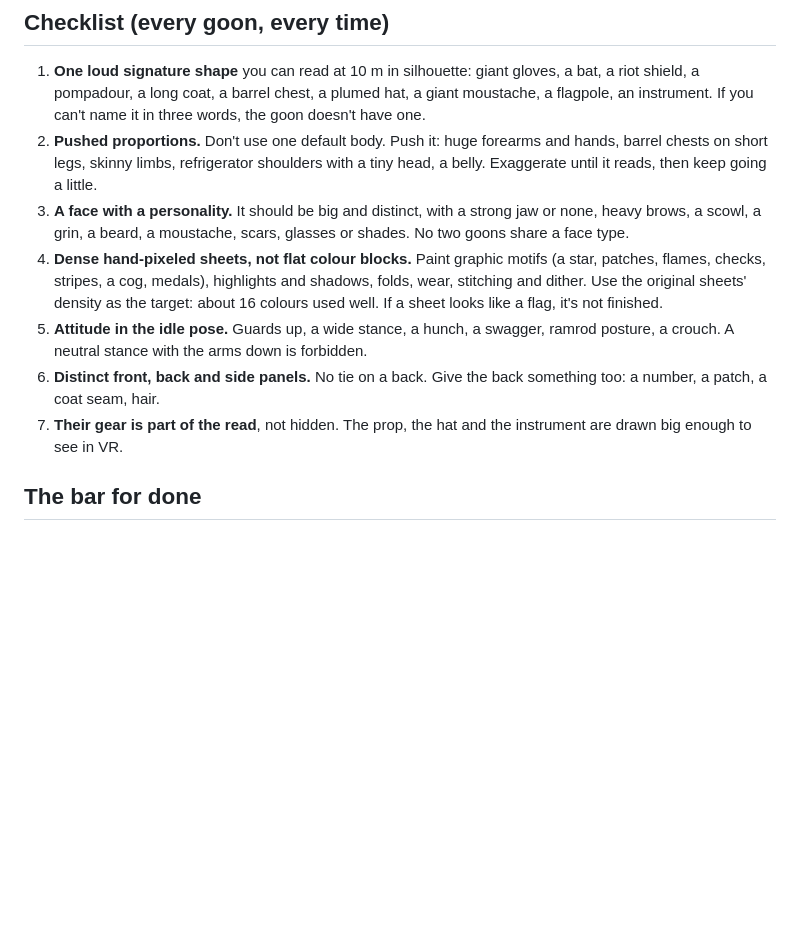
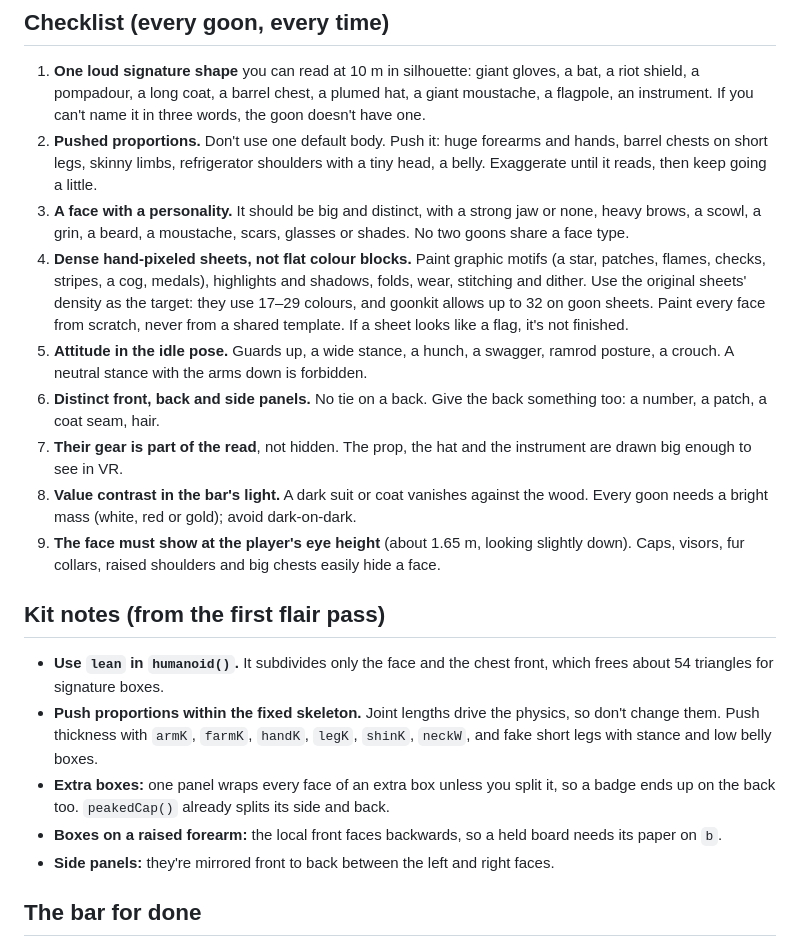
Before and after one commit to KungFuKennyOG/the-threeway, a Markdown page: docs/goon-style.md, the part around the change. GitHub-like rendering; blank space fills up the shorter version.

Commit message:
Goon style guide: value contrast, face at eye height, colour count, kit notes from the flair pass
Co-Authored-By: Claude Opus 5.5 <noreply@anthropic.com>
Claude-Session: https://claude.ai/code/session_01764GRi6CQJqX4ksZPSgCQr

```diff
--- a/docs/goon-style.md
+++ b/docs/goon-style.md
@@ -11,10 +11,20 @@ A goon is a character you'd recognise from across the room. "A clerk in a waistc
 1. **One loud signature shape** you can read at 10 m in silhouette: giant gloves, a bat, a riot shield, a pompadour, a long coat, a barrel chest, a plumed hat, a giant moustache, a flagpole, an instrument. If you can't name it in three words, the goon doesn't have one.
 2. **Pushed proportions.** Don't use one default body. Push it: huge forearms and hands, barrel chests on short legs, skinny limbs, refrigerator shoulders with a tiny head, a belly. Exaggerate until it reads, then keep going a little.
 3. **A face with a personality.** It should be big and distinct, with a strong jaw or none, heavy brows, a scowl, a grin, a beard, a moustache, scars, glasses or shades. No two goons share a face type.
-4. **Dense hand-pixeled sheets, not flat colour blocks.** Paint graphic motifs (a star, patches, flames, checks, stripes, a cog, medals), highlights and shadows, folds, wear, stitching and dither. Use the original sheets' density as the target: about 16 colours used well. If a sheet looks like a flag, it's not finished.
+4. **Dense hand-pixeled sheets, not flat colour blocks.** Paint graphic motifs (a star, patches, flames, checks, stripes, a cog, medals), highlights and shadows, folds, wear, stitching and dither. Use the original sheets' density as the target: they use 17–29 colours, and goonkit allows up to 32 on goon sheets. Paint every face from scratch, never from a shared template. If a sheet looks like a flag, it's not finished.
 5. **Attitude in the idle pose.** Guards up, a wide stance, a hunch, a swagger, ramrod posture, a crouch. A neutral stance with the arms down is forbidden.
 6. **Distinct front, back and side panels.** No tie on a back. Give the back something too: a number, a patch, a coat seam, hair.
 7. **Their gear is part of the read**, not hidden. The prop, the hat and the instrument are drawn big enough to see in VR.
+8. **Value contrast in the bar's light.** A dark suit or coat vanishes against the wood. Every goon needs a bright mass (white, red or gold); avoid dark-on-dark.
+9. **The face must show at the player's eye height** (about 1.65 m, looking slightly down). Caps, visors, fur collars, raised shoulders and big chests easily hide a face.
+
+## Kit notes (from the first flair pass)
+
+- **Use `lean` in `humanoid()`.** It subdivides only the face and the chest front, which frees about 54 triangles for signature boxes.
+- **Push proportions within the fixed skeleton.** Joint lengths drive the physics, so don't change them. Push thickness with `armK`, `farmK`, `handK`, `legK`, `shinK`, `neckW`, and fake short legs with stance and low belly boxes.
+- **Extra boxes:** one panel wraps every face of an extra box unless you split it, so a badge ends up on the back too. `peakedCap()` already splits its side and back.
+- **Boxes on a raised forearm:** the local front faces backwards, so a held board needs its paper on `b`.
+- **Side panels:** they're mirrored front to back between the left and right faces.
 
 ## The bar for done
 
```
